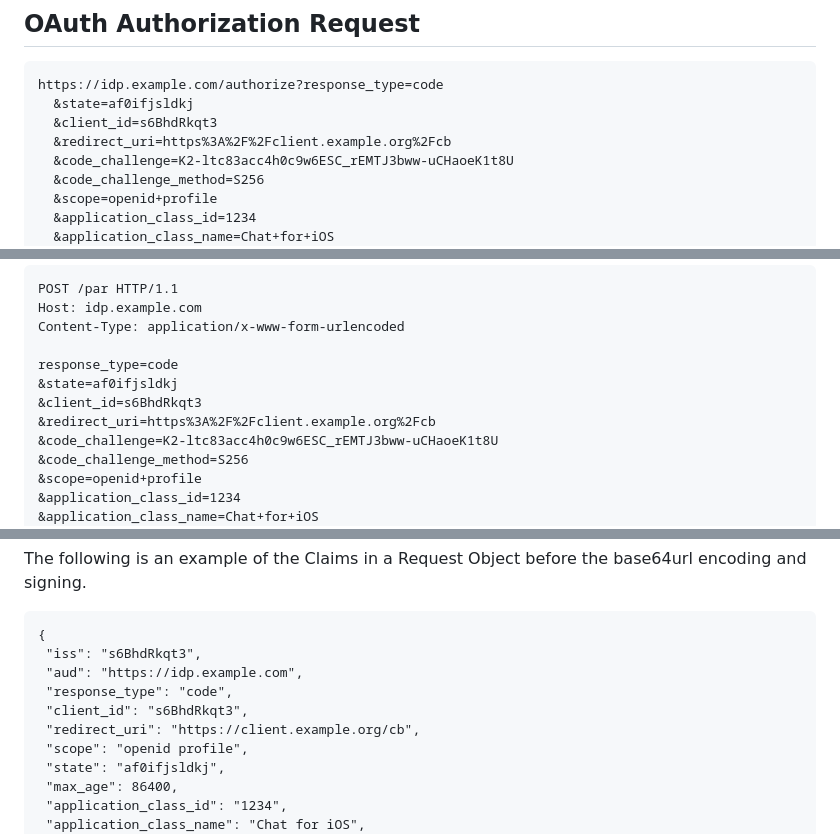
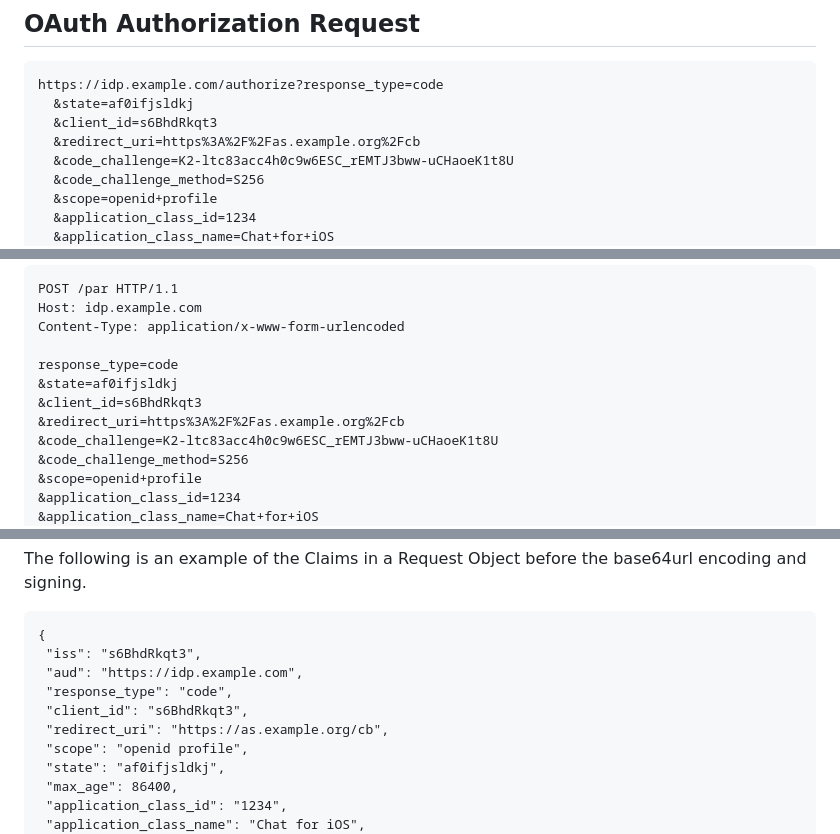
Before and after one commit to aaronpk/draft-parecki-oauth-metadata-for-nested-flows, a Markdown page: draft-parecki-oauth-metadata-for-nested-flows.md, 3 parts joined by grey strips. Rendered like a GitHub page.

Commit message:
update example

```diff
--- a/draft-parecki-oauth-metadata-for-nested-flows.md
+++ b/draft-parecki-oauth-metadata-for-nested-flows.md
@@ -176,7 +176,7 @@ These parameters can be used in any authorization request to an OAuth Authorizat
     https://idp.example.com/authorize?response_type=code
       &state=af0ifjsldkj
       &client_id=s6BhdRkqt3
-      &redirect_uri=https%3A%2F%2Fclient.example.org%2Fcb
+      &redirect_uri=https%3A%2F%2Fas.example.org%2Fcb
       &code_challenge=K2-ltc83acc4h0c9w6ESC_rEMTJ3bww-uCHaoeK1t8U
       &code_challenge_method=S256
       &scope=openid+profile
@@ -198,7 +198,7 @@ The parameters defined in {{parameters}} are added to the Pushed Authorization R
     response_type=code
     &state=af0ifjsldkj
     &client_id=s6BhdRkqt3
-    &redirect_uri=https%3A%2F%2Fclient.example.org%2Fcb
+    &redirect_uri=https%3A%2F%2Fas.example.org%2Fcb
     &code_challenge=K2-ltc83acc4h0c9w6ESC_rEMTJ3bww-uCHaoeK1t8U
     &code_challenge_method=S256
     &scope=openid+profile
@@ -220,7 +220,7 @@ The following is an example of the Claims in a Request Object before the base64u
      "aud": "https://idp.example.com",
      "response_type": "code",
      "client_id": "s6BhdRkqt3",
-     "redirect_uri": "https://client.example.org/cb",
+     "redirect_uri": "https://as.example.org/cb",
      "scope": "openid profile",
      "state": "af0ifjsldkj",
      "max_age": 86400,
```
